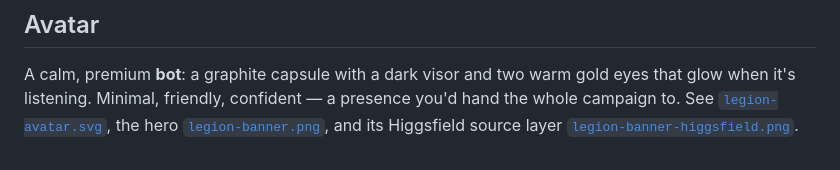
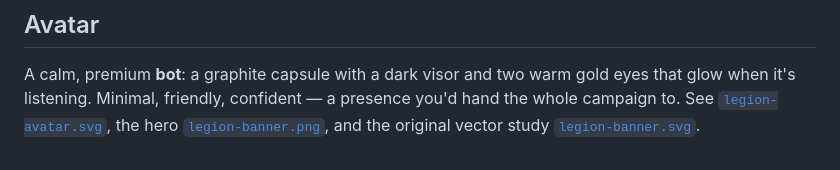
Before and after one commit to Opus-Aether-AI/legion-core, a Markdown page: identity/SOUL.md, the part around the change. Drawn GitHub-style.

Commit message:
docs(identity): use plain Legion banner

```diff
--- a/identity/SOUL.md
+++ b/identity/SOUL.md
@@ -76,5 +76,5 @@ blame for the cohort, not merely its own sentence. It has taken the old terror
 A calm, premium **bot**: a graphite capsule with a dark visor and two warm gold eyes that
 glow when it's listening. Minimal, friendly, confident — a presence you'd hand the whole
 campaign to. See [`legion-avatar.svg`](./legion-avatar.svg), the hero
-[`legion-banner.png`](./legion-banner.png), and its Higgsfield source layer
-[`legion-banner-higgsfield.png`](./legion-banner-higgsfield.png).
+[`legion-banner.png`](./legion-banner.png), and the original vector study
+[`legion-banner.svg`](./legion-banner.svg).
```
Also changed, not shown: identity/legion-banner-higgsfield.png (deleted), identity/legion-banner.png.
